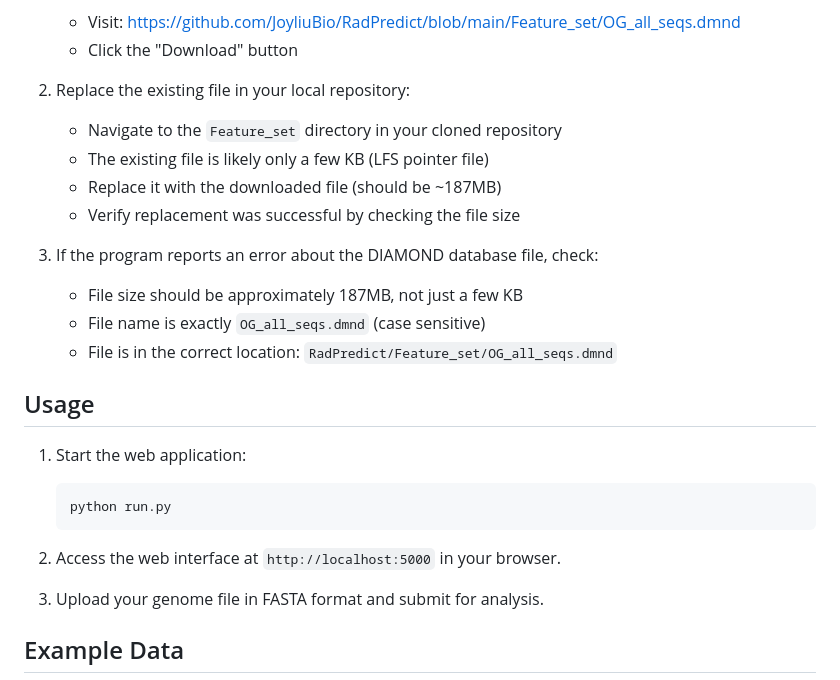
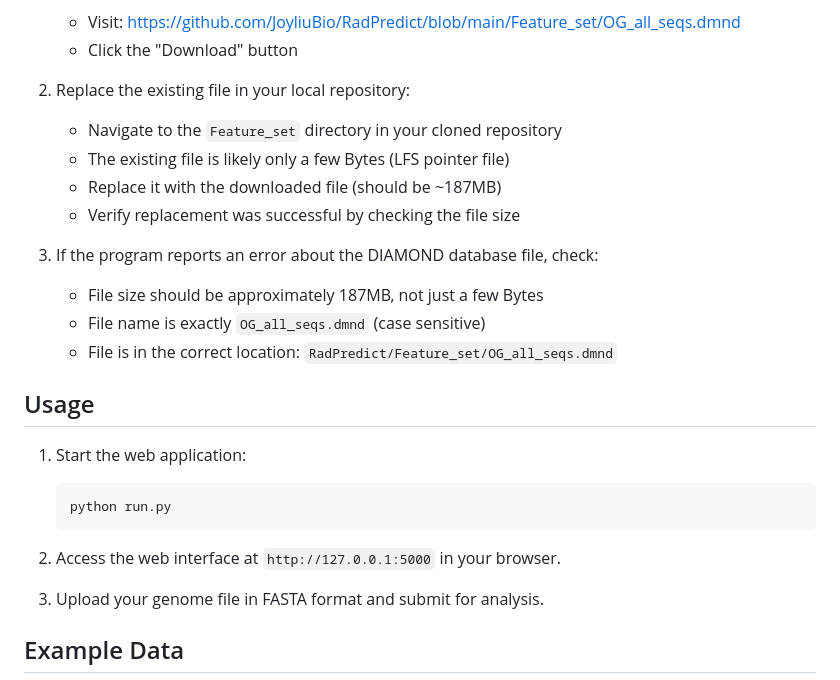
Before and after one commit to JoyliuBio/RadPredict, a Markdown page: README.md, the part around the change. GitHub-like rendering.

````diff
--- a/README.md
+++ b/README.md
@@ -70,12 +70,12 @@ If you're having issues with Git LFS, you can manually download the large file:
 
 2. Replace the existing file in your local repository:
    - Navigate to the `Feature_set` directory in your cloned repository
-   - The existing file is likely only a few KB (LFS pointer file)
+   - The existing file is likely only a few Bytes (LFS pointer file)
    - Replace it with the downloaded file (should be ~187MB)
    - Verify replacement was successful by checking the file size
 
 3. If the program reports an error about the DIAMOND database file, check:
-   - File size should be approximately 187MB, not just a few KB
+   - File size should be approximately 187MB, not just a few Bytes
    - File name is exactly `OG_all_seqs.dmnd` (case sensitive)
    - File is in the correct location: `RadPredict/Feature_set/OG_all_seqs.dmnd`
 
@@ -86,7 +86,7 @@ If you're having issues with Git LFS, you can manually download the large file:
    python run.py
    ```
 
-2. Access the web interface at `http://localhost:5000` in your browser.
+2. Access the web interface at `http://127.0.0.1:5000` in your browser.
 
 3. Upload your genome file in FASTA format and submit for analysis.
 
````
